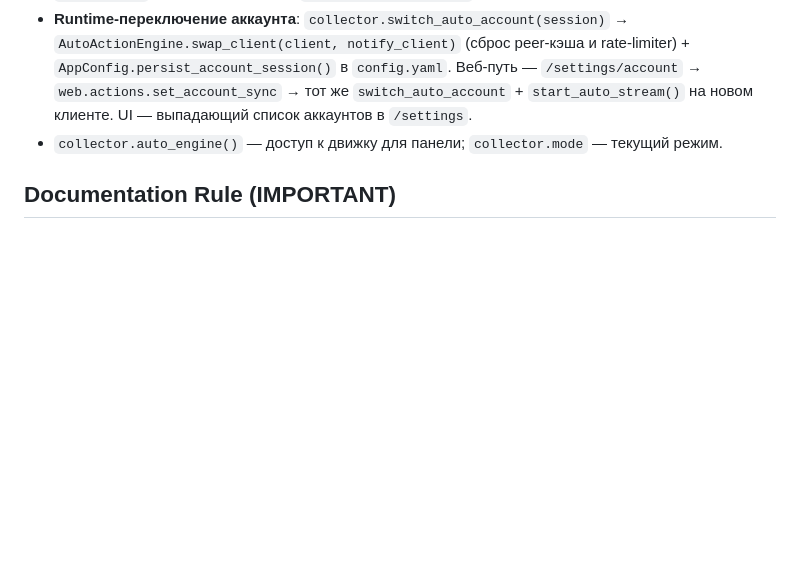
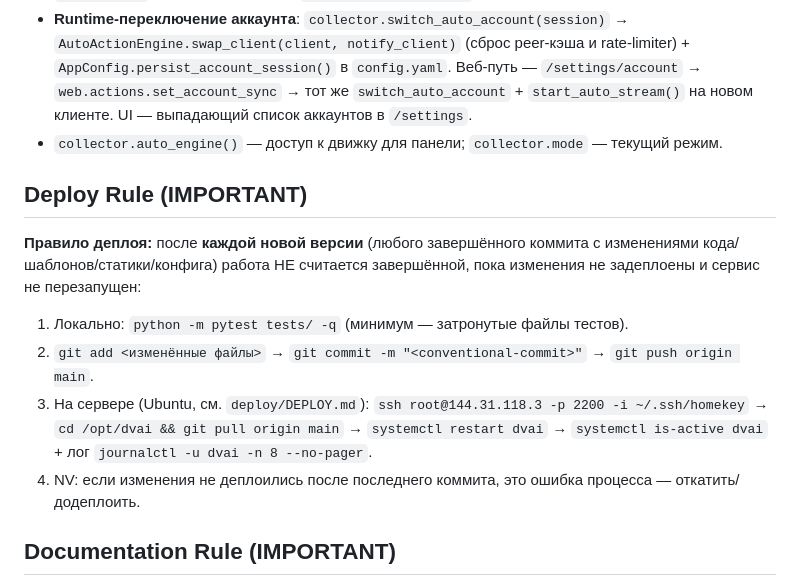
Before and after one commit to Alast0rRL/dvdatin, a Markdown page: AGENTS.md, the part around the change. GitHub-like rendering; blank space fills up the shorter version.

Commit message:
docs: правило деплоя и перезапуска после каждой новой версии (AGENTS.md + DEPLOY.md)

```diff
--- a/AGENTS.md
+++ b/AGENTS.md
@@ -124,6 +124,16 @@ Currently at **Stage 8 (deterministic scoring)** + **Stage 8.5 (like analytics)*
 - **Runtime-переключение аккаунта**: `collector.switch_auto_account(session)` → `AutoActionEngine.swap_client(client, notify_client)` (сброс peer-кэша и rate-limiter) + `AppConfig.persist_account_session()` в `config.yaml`. Веб-путь — `/settings/account` → `web.actions.set_account_sync` → тот же `switch_auto_account` + `start_auto_stream()` на новом клиенте. UI — выпадающий список аккаунтов в `/settings`.
 - `collector.auto_engine()` — доступ к движку для панели; `collector.mode` — текущий режим.
 
+## Deploy Rule (IMPORTANT)
+
+**Правило деплоя:** после **каждой новой версии** (любого завершённого коммита с изменениями кода/шаблонов/статики/конфига) работа НЕ считается завершённой, пока изменения не задеплоены и сервис не перезапущен:
+
+1. Локально: `python -m pytest tests/ -q` (минимум — затронутые файлы тестов).
+2. `git add <изменённые файлы>` → `git commit -m "<conventional-commit>"` → `git push origin main`.
+3. На сервере (Ubuntu, см. `deploy/DEPLOY.md`): `ssh root@144.31.118.3 -p 2200 -i ~/.ssh/homekey`
+   → `cd /opt/dvai && git pull origin main` → `systemctl restart dvai` → `systemctl is-active dvai` + лог `journalctl -u dvai -n 8 --no-pager`.
+4. NV: если изменения не деплоились после последнего коммита, это ошибка процесса — откатить/додеплоить.
+
 ## Documentation Rule (IMPORTANT)
 
 **Правило документирования:** Любые новые фичи, измененные архитектурные решения,
```
Also changed, not shown: deploy/DEPLOY.md (+4 -0 lines).
